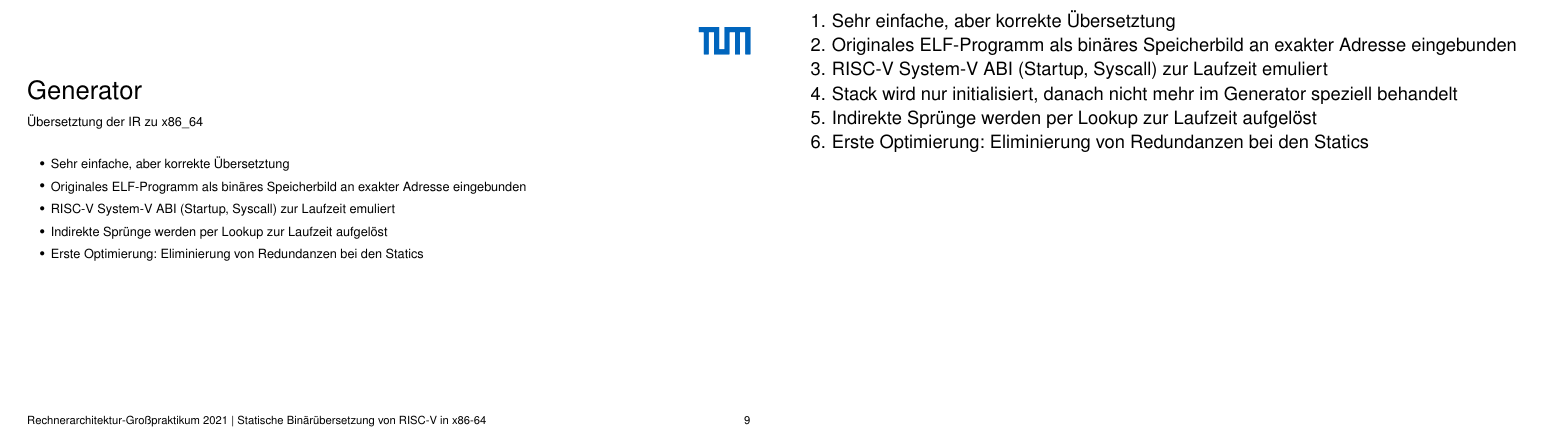
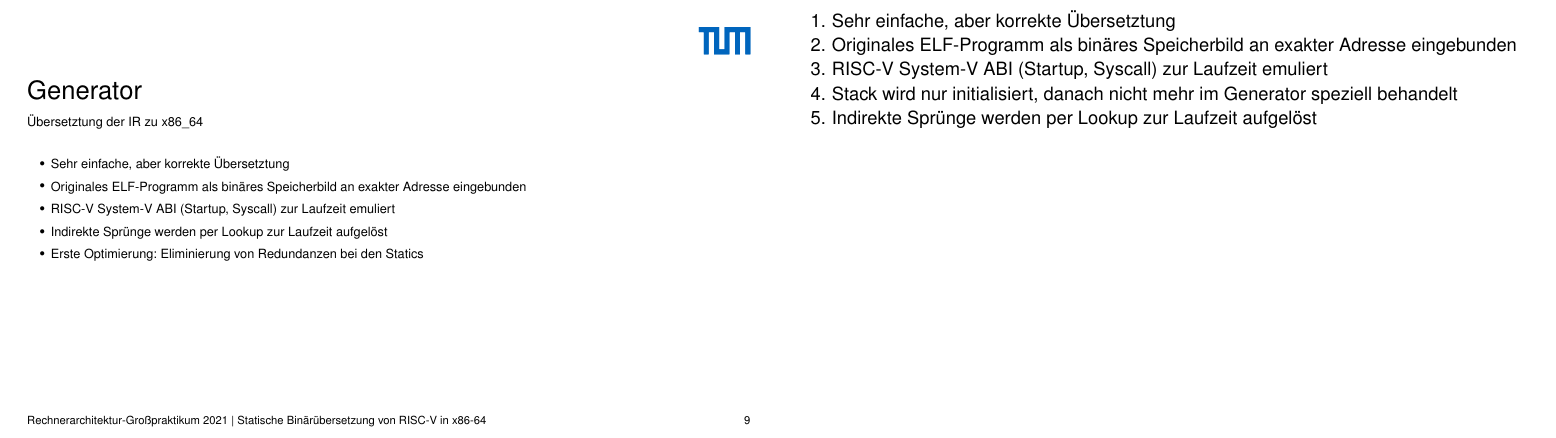
Before and after one commit to ERAP-SBT/ERAP-SBT, a LaTeX poster (presentation/src/presentation_16_9.tex): page 11 of 20. Compiled offline with pdfLaTeX.

Commit message:
Remove optimize item from Generator

```diff
--- a/presentation/src/presentation_16_9.tex
+++ b/presentation/src/presentation_16_9.tex
@@ -372,7 +372,7 @@ ELF Header:
     \note[item]{RISC-V System-V ABI (Startup, Syscall) zur Laufzeit emuliert}
     \note[item]{Stack wird nur initialisiert, danach nicht mehr im Generator speziell behandelt}
     \note[item]{Indirekte Sprünge werden per Lookup zur Laufzeit aufgelöst}
-    \note[item]{Erste Optimierung: Eliminierung von Redundanzen bei den Statics}
+%    \note[item]{Erste Optimierung: Eliminierung von Redundanzen bei den Statics}
 
     \frametitle{Generator}{Übersetztung der IR zu x86\_64}
     \begin{itemize}
```
